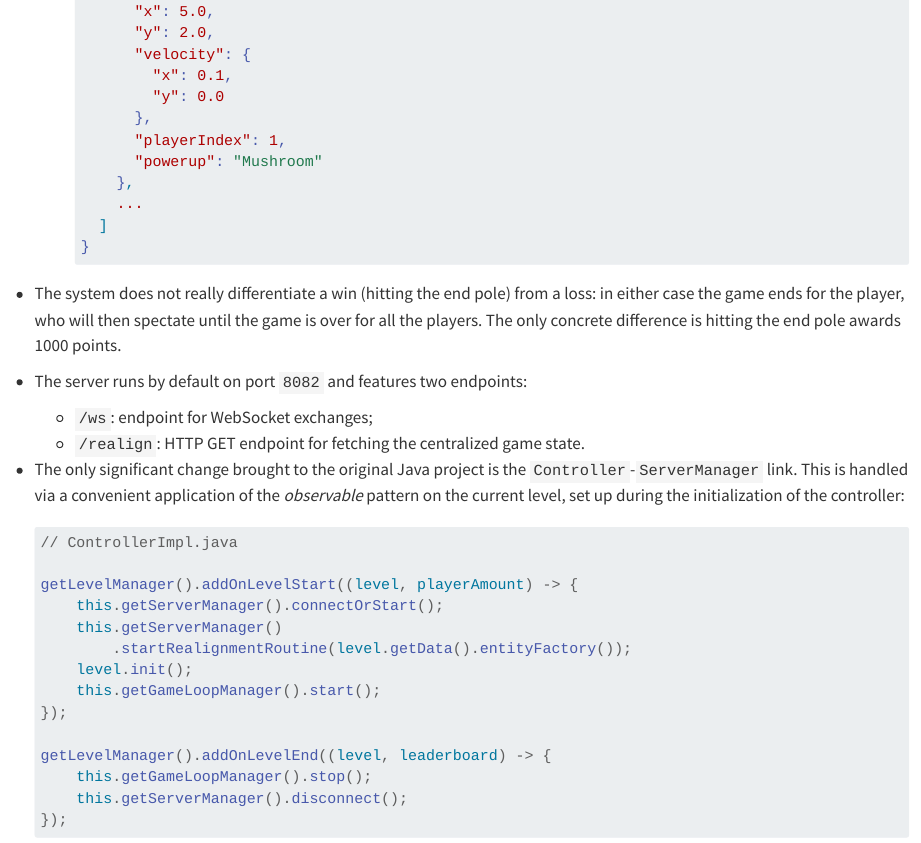
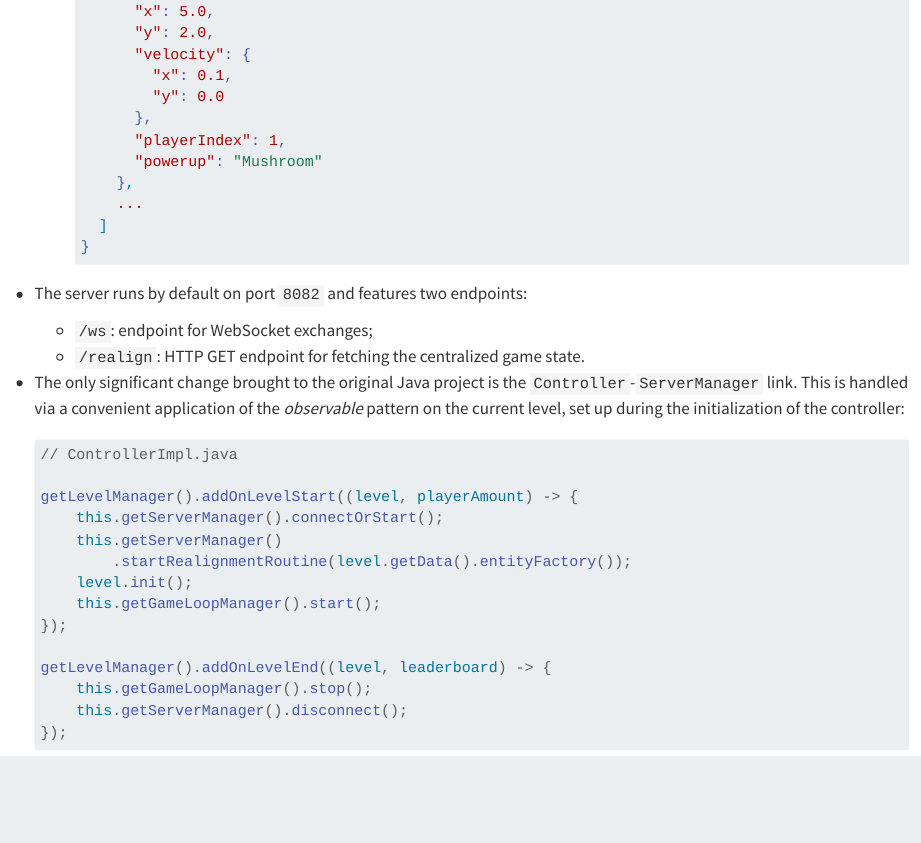
Before and after one commit to iamgio/distributed-pixformer, a Quarto document (report/report.qmd): the page in a window 1100 px wide, from 9480 px down. Rendered offline with R 4.5, knitr and Pandoc in place of Quarto, with nearby package versions.

Commit message:
Report: enhancements

````diff
--- a/report/report.qmd
+++ b/report/report.qmd
@@ -328,9 +328,6 @@ due to timeout), the reconciliation will align its game state to the server's.
     }
     ```
 
-- The system does not really differentiate a win (hitting the end pole) from a loss: in either case the game ends for the player, who will then spectate until the game is over for all the players.
-  The only concrete difference is hitting the end pole awards 1000 points.
-
 - The server runs by default on port `8082` and features two endpoints:
   - `/ws`: endpoint for WebSocket exchanges;
   - `/realign`: HTTP GET endpoint for fetching the centralized game state.
````
